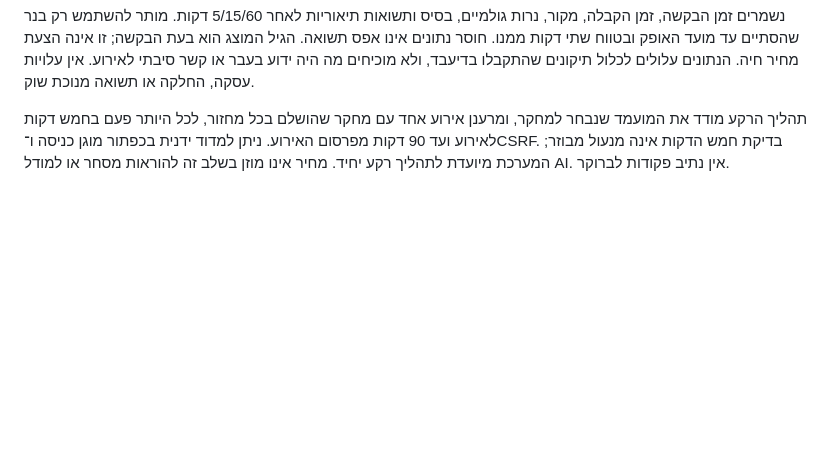
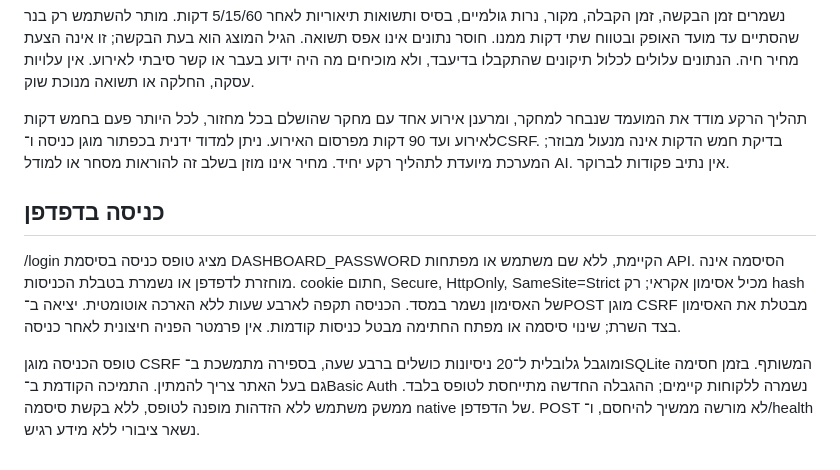
Before and after one commit to Rafaeldavid006/paper-trading-agent, a Markdown page: README.md, the part around the change. GitHub-like rendering; blank space fills up the shorter version.

Commit message:
Enable protected form sign-in with existing dashboard password [skip render]

```diff
--- a/README.md
+++ b/README.md
@@ -87,3 +87,10 @@ price_reaction.py קורא את Historical bars של Alpaca באמצעות המ
 נשמרים זמן הבקשה, זמן הקבלה, מקור, נרות גולמיים, בסיס ותשואות תיאוריות לאחר 5/15/60 דקות. מותר להשתמש רק בנר שהסתיים עד מועד האופק ובטווח שתי דקות ממנו. חוסר נתונים אינו אפס תשואה. הגיל המוצג הוא בעת הבקשה; זו אינה הצעת מחיר חיה. הנתונים עלולים לכלול תיקונים שהתקבלו בדיעבד, ולא מוכיחים מה היה ידוע בעבר או קשר סיבתי לאירוע. אין עלויות עסקה, החלקה או תשואה מנוכת שוק.
 
 תהליך הרקע מודד את המועמד שנבחר למחקר, ומרענן אירוע אחד עם מחקר שהושלם בכל מחזור, לכל היותר פעם בחמש דקות לאירוע ועד 90 דקות מפרסום האירוע. ניתן למדוד ידנית בכפתור מוגן כניסה ו־CSRF. בדיקת חמש הדקות אינה מנעול מבוזר; המערכת מיועדת לתהליך רקע יחיד. מחיר אינו מוזן בשלב זה להוראות מסחר או למודל AI. אין נתיב פקודות לברוקר.
+
+
+## כניסה בדפדפן
+
+/login מציג טופס כניסה בסיסמת DASHBOARD_PASSWORD הקיימת, ללא שם משתמש או מפתחות API. הסיסמה אינה מוחזרת לדפדפן או נשמרת בטבלת הכניסות. cookie חתום, Secure, HttpOnly, SameSite=Strict מכיל אסימון אקראי; רק hash של האסימון נשמר במסד. הכניסה תקפה לארבע שעות ללא הארכה אוטומטית. יציאה ב־POST מוגן CSRF מבטלת את האסימון בצד השרת; שינוי סיסמה או מפתח החתימה מבטל כניסות קודמות. אין פרמטר הפניה חיצונית לאחר כניסה.
+
+טופס הכניסה מוגן CSRF ומוגבל גלובלית ל־20 ניסיונות כושלים ברבע שעה, בספירה מתמשכת ב־SQLite המשותף. בזמן חסימה גם בעל האתר צריך להמתין. התמיכה הקודמת ב־Basic Auth נשמרה ללקוחות קיימים; ההגבלה החדשה מתייחסת לטופס בלבד. ממשק משתמש ללא הזדהות מופנה לטופס, ללא בקשת סיסמה native של הדפדפן. POST לא מורשה ממשיך להיחסם, ו־/health נשאר ציבורי ללא מידע רגיש.
```
